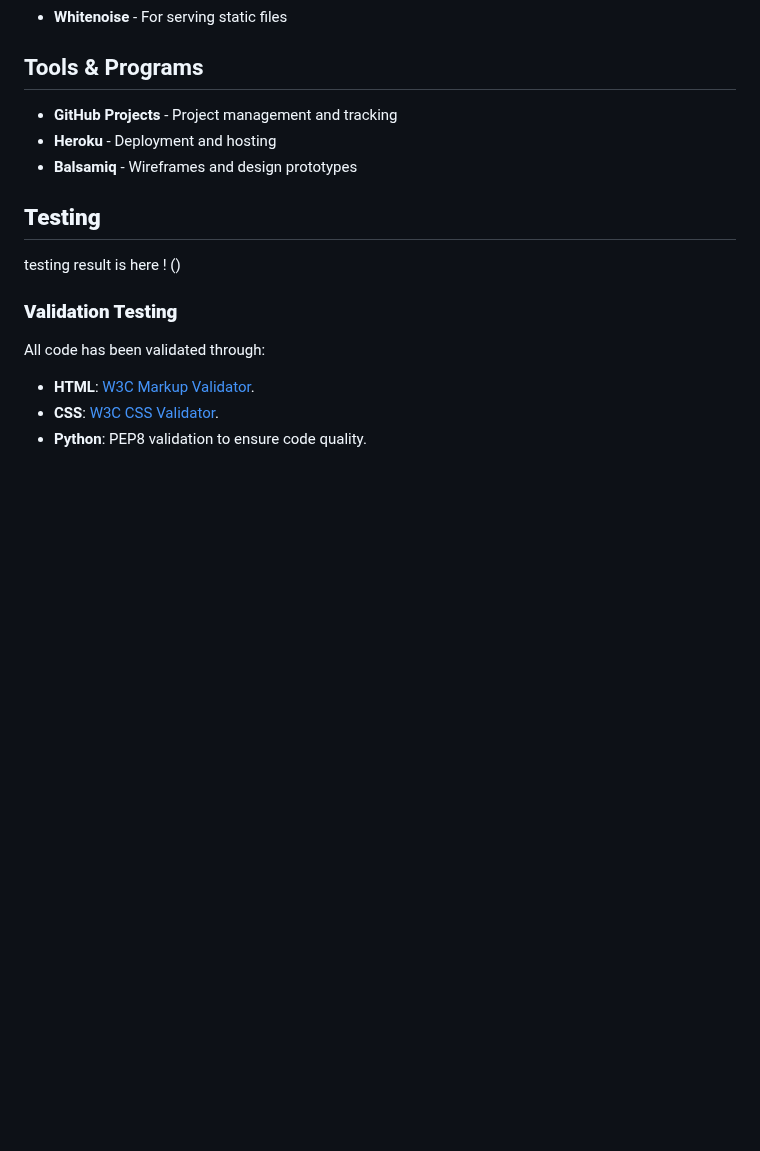
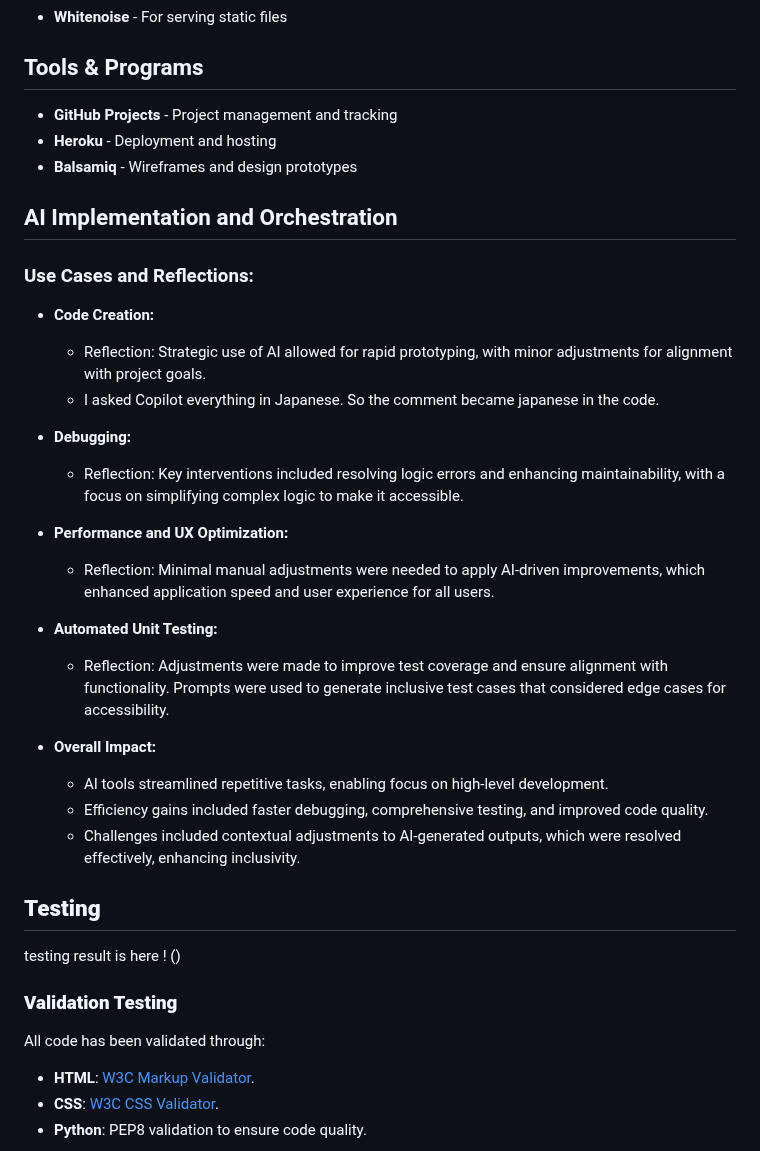
Before and after one commit to tomokoelif/cat_lovers, a Markdown page: README.md, the part around the change. Drawn GitHub-style; blank space fills up the shorter version.

```diff
--- a/README.md
+++ b/README.md
@@ -248,6 +248,25 @@ In future iterations, we plan to implement the following features:
 - **Heroku** - Deployment and hosting
 - **Balsamiq** - Wireframes and design prototypes
 
+## AI Implementation and Orchestration
+
+### Use Cases and Reflections:
+  - **Code Creation:**
+    - Reflection: Strategic use of AI allowed for rapid prototyping, with minor adjustments for alignment with project goals.
+    - I asked Copilot everything in Japanese. So the comment became japanese in the code.
+  - **Debugging:**
+    - Reflection: Key interventions included resolving logic errors and enhancing maintainability, with a focus on simplifying complex logic to make it accessible.
+  - **Performance and UX Optimization:**
+    - Reflection: Minimal manual adjustments were needed to apply AI-driven improvements, which enhanced application speed and user experience for all users.
+  - **Automated Unit Testing:**
+    - Reflection: Adjustments were made to improve test coverage and ensure alignment with functionality. Prompts were used to generate inclusive test cases that considered edge cases for accessibility.
+
+- **Overall Impact:**
+  - AI tools streamlined repetitive tasks, enabling focus on high-level development.
+  - Efficiency gains included faster debugging, comprehensive testing, and improved code quality.
+  - Challenges included contextual adjustments to AI-generated outputs, which were resolved effectively, enhancing inclusivity.
+
+
 ## **Testing**
  testing result is here ! ()
 
```
